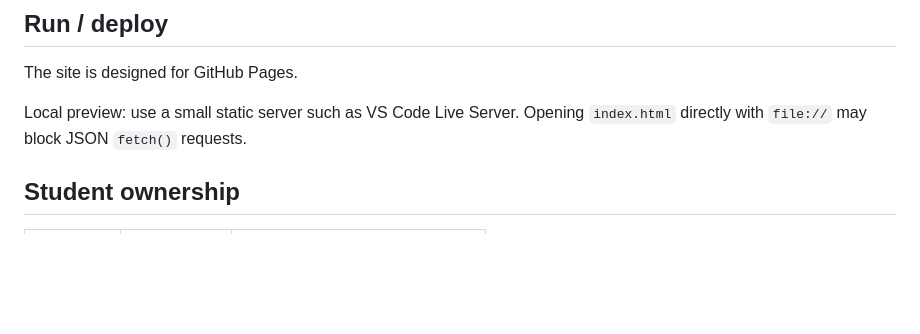
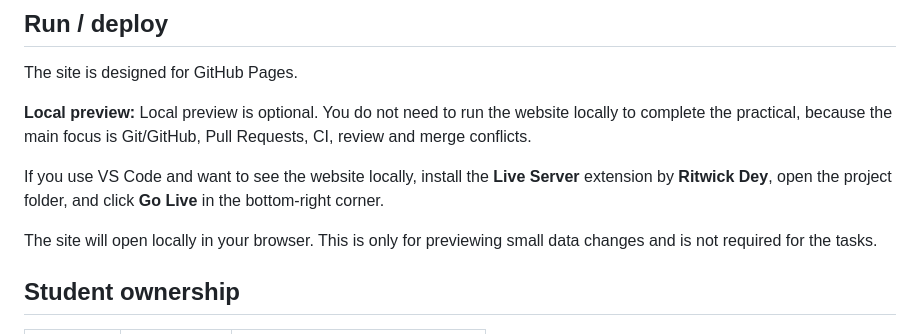
Before and after one commit to maxvanny2010/board, a Markdown page: README.md, the part around the change. Drawn GitHub-style; blank space fills up the shorter version.

Commit message:
docs: clarify optional local preview

```diff
--- a/README.md
+++ b/README.md
@@ -14,8 +14,16 @@ ClickUp → branch → commit → push → Pull Request → CI → review → me
 
 The site is designed for GitHub Pages.
 
-Local preview: use a small static server such as VS Code Live Server. Opening `index.html` directly with `file://` may
-block JSON `fetch()` requests.
+**Local preview:** Local preview is optional.
+You do not need to run the website locally to complete the practical,
+because the main focus is Git/GitHub, Pull Requests, CI, review and merge conflicts.
+
+If you use VS Code and want to see the website locally,
+install the **Live Server** extension by **Ritwick Dey**,
+open the project folder, and click **Go Live** in the bottom-right corner.
+
+The site will open locally in your browser.
+This is only for previewing small data changes and is not required for the tasks.
 
 ## Student ownership
 
```
